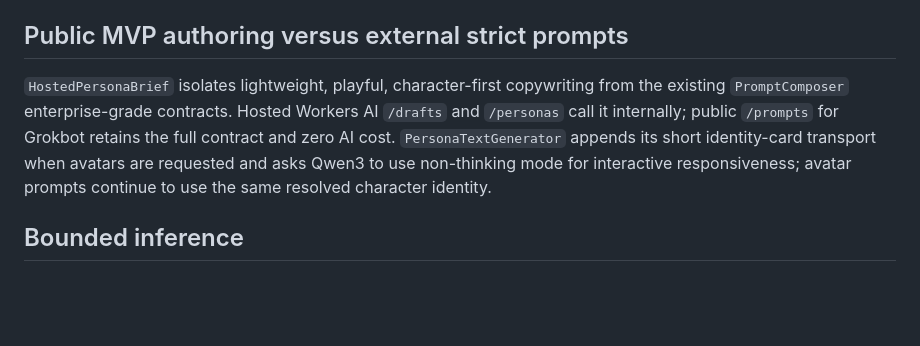
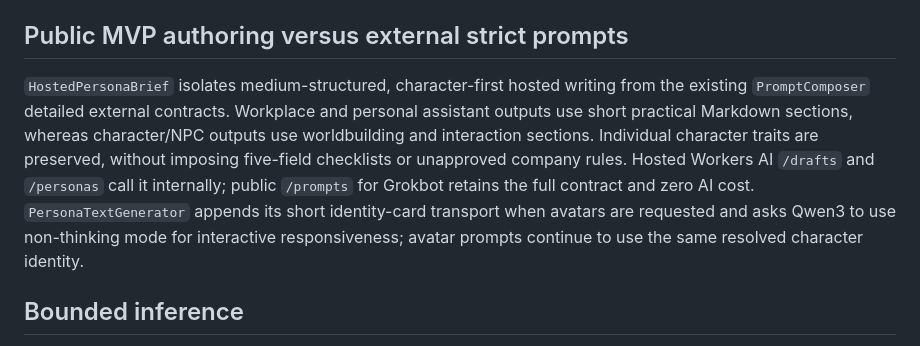
Before and after one commit to company-notes/grokbot-persona-factory, a Markdown page: docs/ARCHITECTURE.md, the part around the change. GitHub-like rendering; blank space fills up the shorter version.

Commit message:
docs: clarify compact per-preset separation

```diff
--- a/docs/ARCHITECTURE.md
+++ b/docs/ARCHITECTURE.md
@@ -100,7 +100,7 @@ rather than inventing per-model stage progress.
 
 ## Public MVP authoring versus external strict prompts
 
-`HostedPersonaBrief` isolates lightweight, playful, character-first copywriting from the existing `PromptComposer` enterprise-grade contracts. Hosted Workers AI `/drafts` and `/personas` call it internally; public `/prompts` for Grokbot retains the full contract and zero AI cost. `PersonaTextGenerator` appends its short identity-card transport when avatars are requested and asks Qwen3 to use non-thinking mode for interactive responsiveness; avatar prompts continue to use the same resolved character identity.
+`HostedPersonaBrief` isolates medium-structured, character-first hosted writing from the existing `PromptComposer` detailed external contracts. Workplace and personal assistant outputs use short practical Markdown sections, whereas character/NPC outputs use worldbuilding and interaction sections. Individual character traits are preserved, without imposing five-field checklists or unapproved company rules. Hosted Workers AI `/drafts` and `/personas` call it internally; public `/prompts` for Grokbot retains the full contract and zero AI cost. `PersonaTextGenerator` appends its short identity-card transport when avatars are requested and asks Qwen3 to use non-thinking mode for interactive responsiveness; avatar prompts continue to use the same resolved character identity.
 
 ## Bounded inference
 
```
